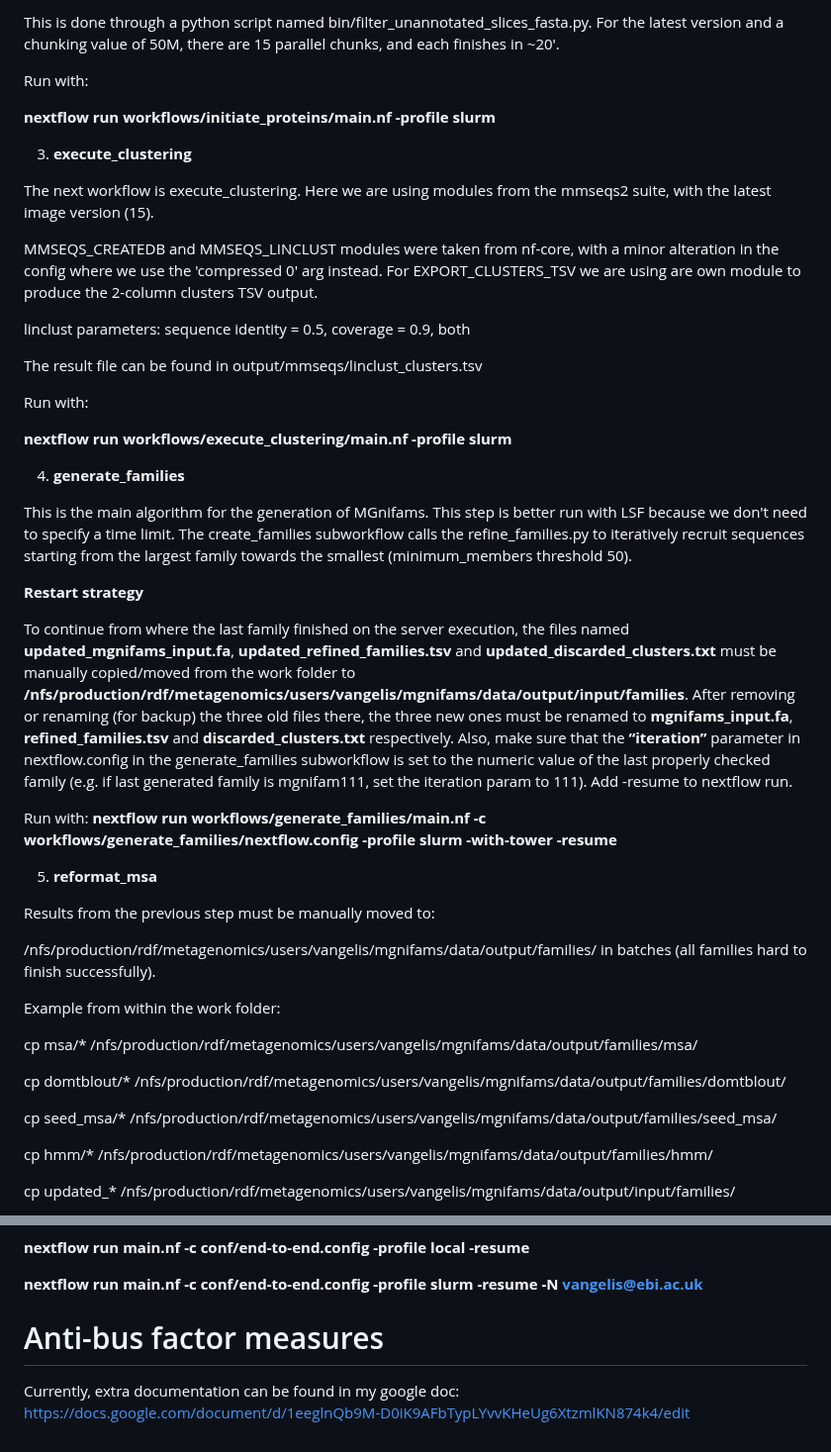
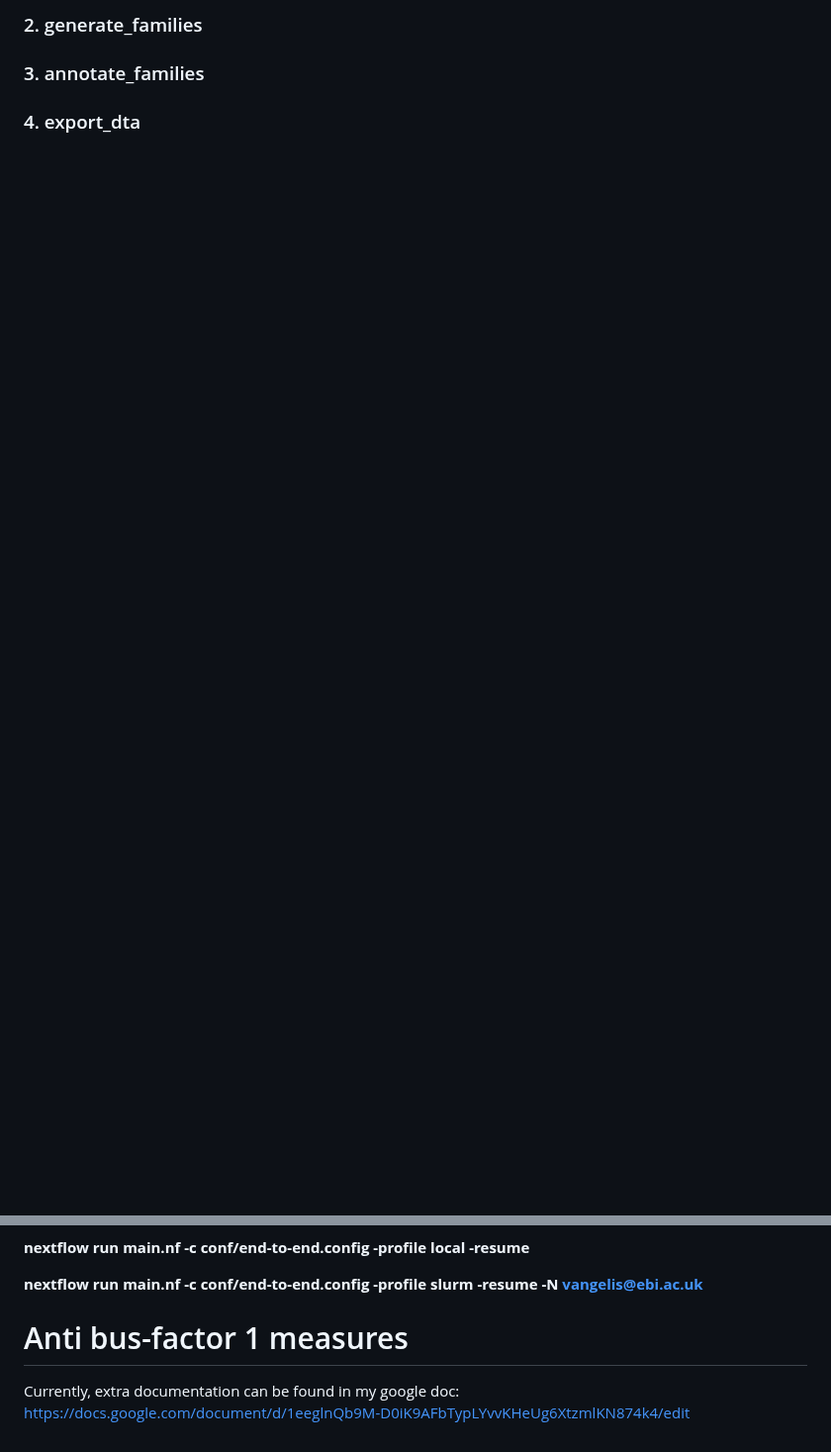
Before and after one commit to EBI-Metagenomics/mgnifams, a Markdown page: README.md, 2 parts joined by grey strips. Shown at 99% size. Drawn GitHub-style; blank space fills up the shorter version.

```diff
--- a/README.md
+++ b/README.md
@@ -27,51 +36,7 @@ The initiate_proteins subworkflow then in parallel chunks of 50M (default value)
 
-This is done through a python script named bin/filter_unannotated_slices_fasta.py. For the latest version and a chunking value of 50M, there are 15 parallel chunks, and each finishes in ~20'.
+### 2. generate_families
 
-Run with:
+### 3. annotate_families
 
-**nextflow run workflows/initiate_proteins/main.nf -profile slurm**
+### 4. export_dta
 
-3. **execute_clustering**
-
-The next workflow is execute_clustering. Here we are using modules from the mmseqs2 suite, with the latest image version (15).
-
-MMSEQS_CREATEDB and MMSEQS_LINCLUST modules were taken from nf-core, with a minor alteration in the config where we use the 'compressed 0' arg instead. For EXPORT_CLUSTERS_TSV we are using are own module to produce the 2-column clusters TSV output.
-
-linclust parameters: sequence identity = 0.5, coverage = 0.9, both
-
-The result file can be found in output/mmseqs/linclust_clusters.tsv
-
-Run with:
-
-**nextflow run workflows/execute_clustering/main.nf -profile slurm**
-
-4. **generate_families**
-
-This is the main algorithm for the generation of MGnifams. This step is better run with LSF because we don't need to specify a time limit.
-The create_families subworkflow calls the refine_families.py to iteratively recruit sequences starting from the largest family towards the smallest (minimum_members threshold 50).
-
-**Restart strategy**
-
-To continue from where the last family finished on the server execution, the files named **updated_mgnifams_input.fa**, **updated_refined_families.tsv** and **updated_discarded_clusters.txt** must be manually copied/moved from the work folder to **/nfs/production/rdf/metagenomics/users/vangelis/mgnifams/data/output/input/families**. After removing or renaming (for backup) the three old files there, the three new ones must be renamed to **mgnifams_input.fa**, **refined_families.tsv** and **discarded_clusters.txt** respectively. Also, make sure that the **“iteration”** parameter in nextflow.config in the generate_families subworkflow is set to the numeric value of the last properly checked family (e.g. if last generated family is mgnifam111, set the iteration param to 111). Add -resume to nextflow run.
-
-Run with: **nextflow run workflows/generate_families/main.nf -c workflows/generate_families/nextflow.config -profile slurm -with-tower -resume**
-
-5. **reformat_msa**
-
-Results from the previous step must be manually moved to:
-
-/nfs/production/rdf/metagenomics/users/vangelis/mgnifams/data/output/families/
-in batches (all families hard to finish successfully).
-
-Example from within the work folder:
-
-cp msa/* /nfs/production/rdf/metagenomics/users/vangelis/mgnifams/data/output/families/msa/
-
-cp domtblout/* /nfs/production/rdf/metagenomics/users/vangelis/mgnifams/data/output/families/domtblout/
-
-cp seed_msa/* /nfs/production/rdf/metagenomics/users/vangelis/mgnifams/data/output/families/seed_msa/
-
-cp hmm/* /nfs/production/rdf/metagenomics/users/vangelis/mgnifams/data/output/families/hmm/
-
-cp updated_* /nfs/production/rdf/metagenomics/users/vangelis/mgnifams/data/output/input/families/
-
@@ -144,5 +84,5 @@ This is mainly used locally for testing. Chains all aforementioned modules.
 
 **nextflow run main.nf -c conf/end-to-end.config -profile slurm -resume -N vangelis@ebi.ac.uk**
 
-# Anti-bus factor measures
+# Anti bus-factor 1 measures
 Currently, extra documentation can be found in my google doc: https://docs.google.com/document/d/1eeglnQb9M-D0iK9AFbTypLYvvKHeUg6XtzmlKN874k4/edit
```
Also changed, not shown: other parts of README.md (+23 -39 lines), images/end-to-end.jpg (added), images/workflows.png (added), 10 other files.
